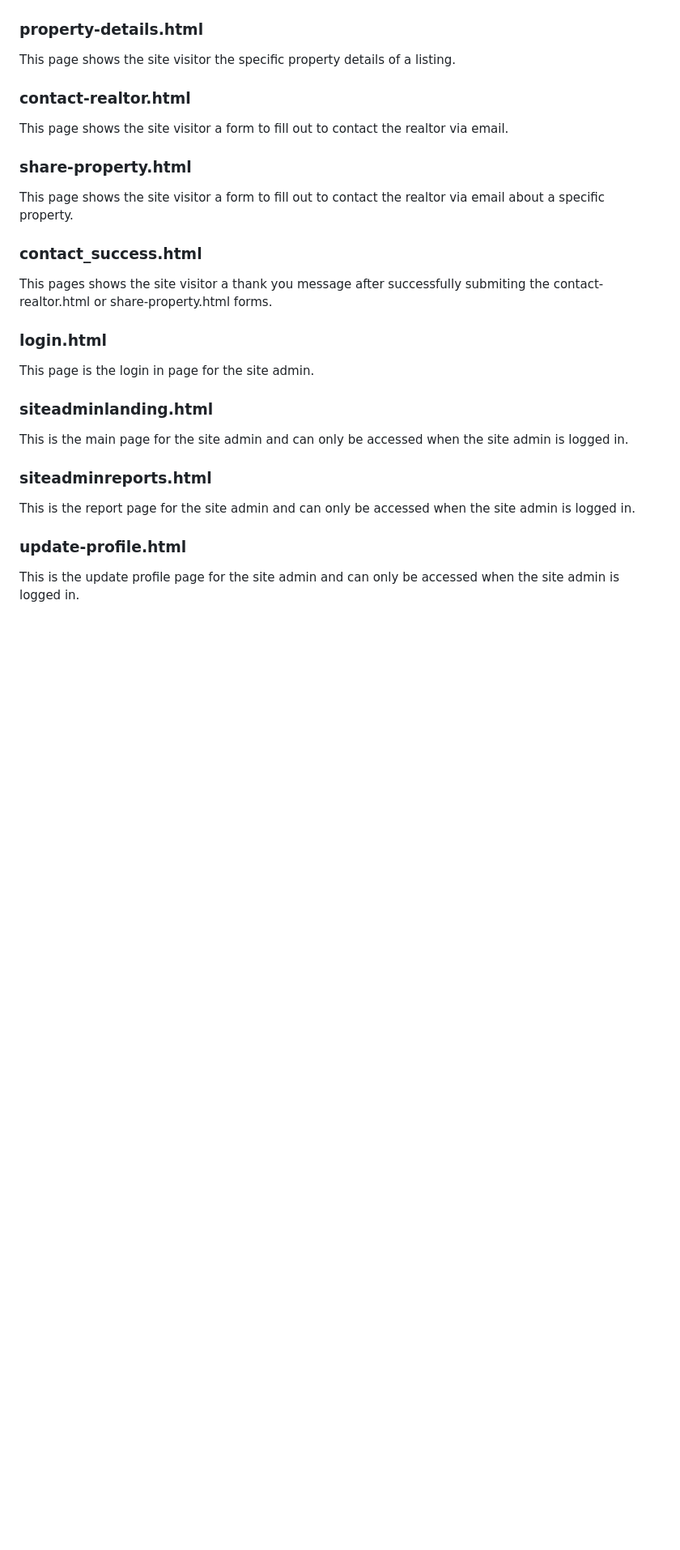
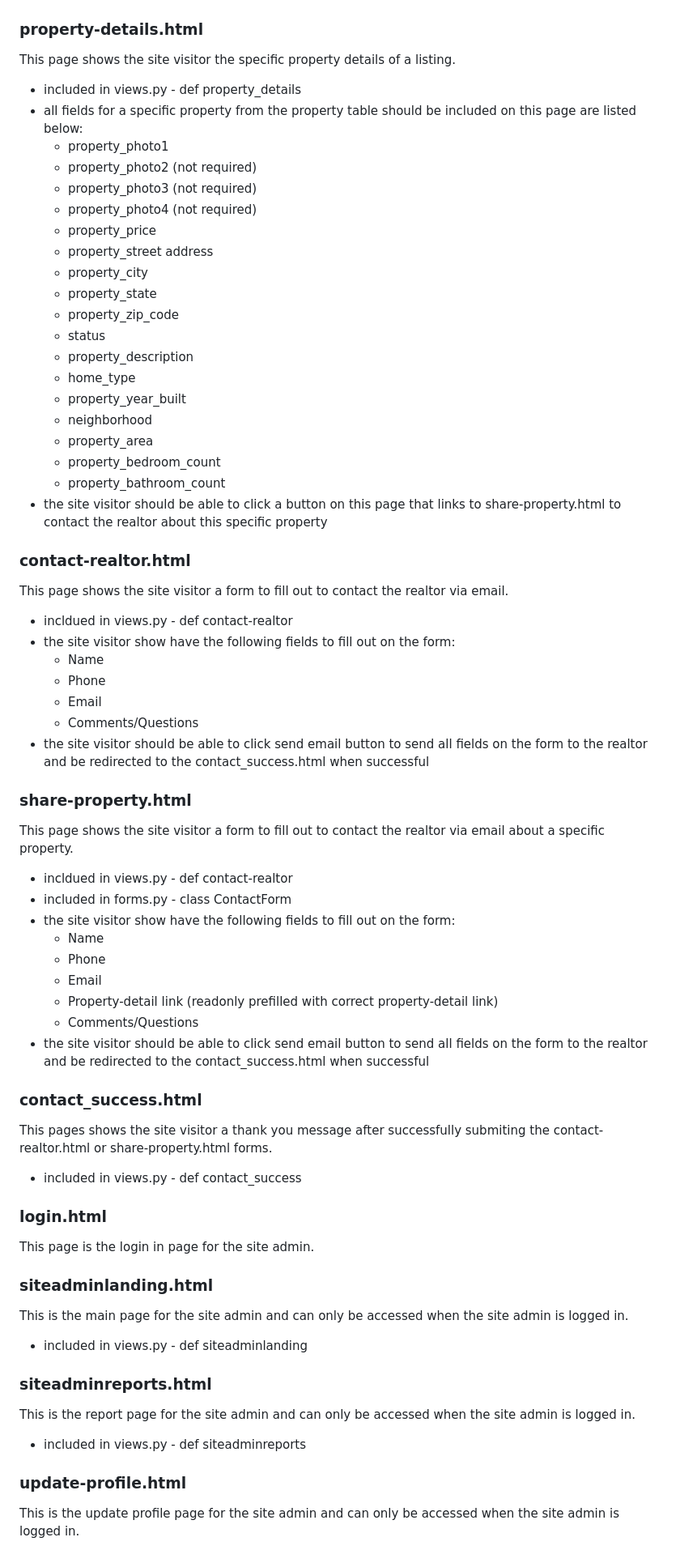
Before and after one commit to jaclyn-anderson/isqa8210-group1, a Markdown page: README.md, the part around the change printed below. Shown: that part at 81% size. GitHub-like rendering; blank space fills up the shorter version.

```diff
--- a/README.md
+++ b/README.md
@@ -79,16 +100,55 @@ This page shows the site visitor things to do and places to eat at in Omaha, Ne.
 ### property-details.html
 This page shows the site visitor the specific property details of a listing.
+- included in views.py - def property_details
+- all fields for a specific property from the property table should be included on this page are listed below:
+  - property_photo1
+  - property_photo2 (not required)
+  - property_photo3 (not required)
+  - property_photo4 (not required)
+  - property_price
+  - property_street address
+  - property_city
+  - property_state
+  - property_zip_code
+  - status
+  - property_description
+  - home_type
+  - property_year_built
+  - neighborhood
+  - property_area
+  - property_bedroom_count
+  - property_bathroom_count
+- the site visitor should be able to click a button on this page that links to share-property.html to contact the realtor about this specific property
 ### contact-realtor.html
 This page shows the site visitor a form to fill out to contact the realtor via email.
+- incldued in views.py - def contact-realtor
+- the site visitor show have the following fields to fill out on the form:
+  - Name
+  - Phone
+  - Email
+  - Comments/Questions
+- the site visitor should be able to click send email button to send all fields on the form to the realtor and be redirected to the contact_success.html when successful
 ### share-property.html
 This page shows the site visitor a form to fill out to contact the realtor via email about a specific property.
+- incldued in views.py - def contact-realtor
+- included in forms.py - class ContactForm
+- the site visitor show have the following fields to fill out on the form:
+  - Name
+  - Phone
+  - Email
+  - Property-detail link (readonly prefilled with correct property-detail link)
+  - Comments/Questions
+- the site visitor should be able to click send email button to send all fields on the form to the realtor and be redirected to the contact_success.html when successful
 ### contact_success.html
 This pages shows the site visitor a thank you message after successfully submiting the contact-realtor.html or share-property.html forms.
+- included in views.py - def contact_success
 ### login.html
 This page is the login in page for the site admin.
 ### siteadminlanding.html
 This is the main page for the site admin and can only be accessed when the site admin is logged in.
+- included in views.py - def siteadminlanding
 ### siteadminreports.html
 This is the report page for the site admin and can only be accessed when the site admin is logged in.
+- included in views.py - def siteadminreports
 ### update-profile.html
 This is the update profile page for the site admin and can only be accessed when the site admin is logged in.
```
Also changed, not shown: other parts of README.md (+45 -20 lines).
